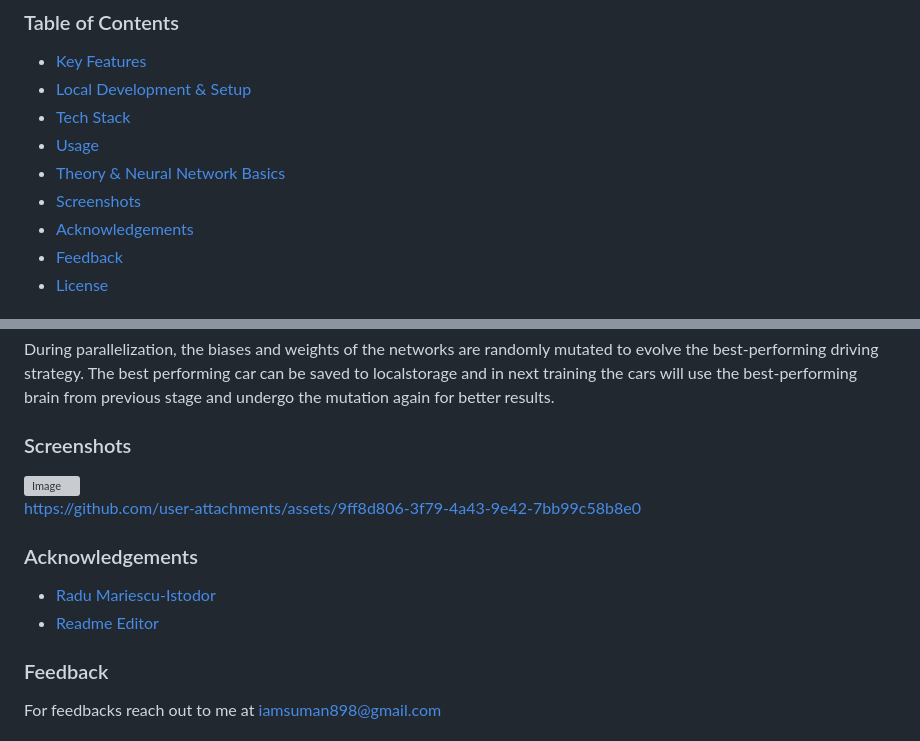
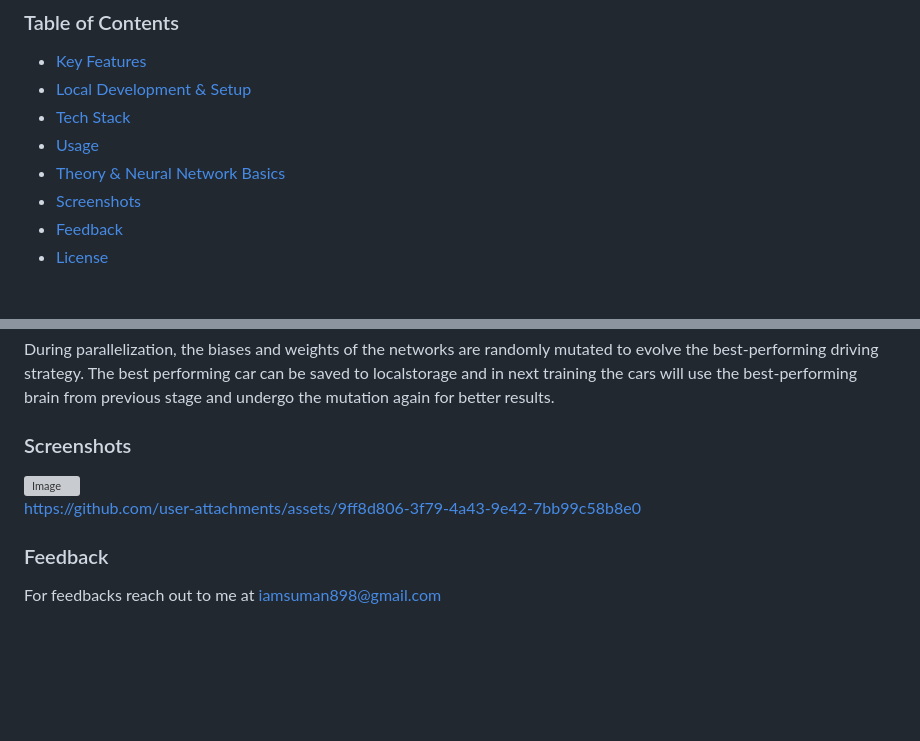
Before and after one commit to Suman373/self-driving-car, a Markdown page: README.md, 2 parts joined by grey strips. Drawn GitHub-style; blank space fills up the shorter version; grey boxes are pictures that could not be loaded.

```diff
--- a/README.md
+++ b/README.md
@@ -18,7 +18,6 @@ You can visit this link for a live demo - [Click here](https://suman373.github.i
 - [Usage](#usage)
 - [Theory & Neural Network Basics](#theory--neural-network-basics)
 - [Screenshots](#screenshots)
-- [Acknowledgements](#acknowledgements)
 - [Feedback](#feedback)
 - [License](#license)
 
@@ -185,12 +184,6 @@ https://github.com/user-attachments/assets/9ff8d806-3f79-4a43-9e42-7bb99c58b8e0
 
 
 
-### Acknowledgements
-
- - [Radu Mariescu-Istodor](https://www.youtube.com/@Radu)
- - [Readme Editor](https://readme.so/editor)
-
-
 ### Feedback
 
 For feedbacks reach out to me at iamsuman898@gmail.com
```
